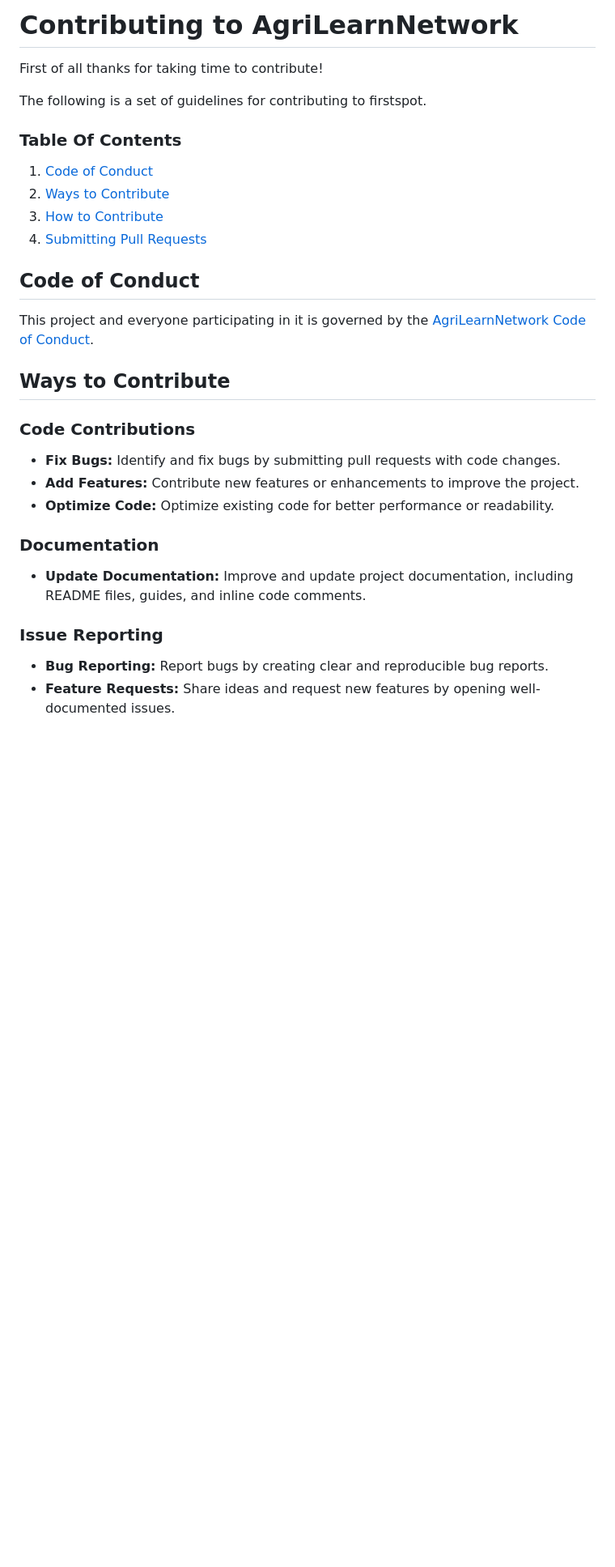
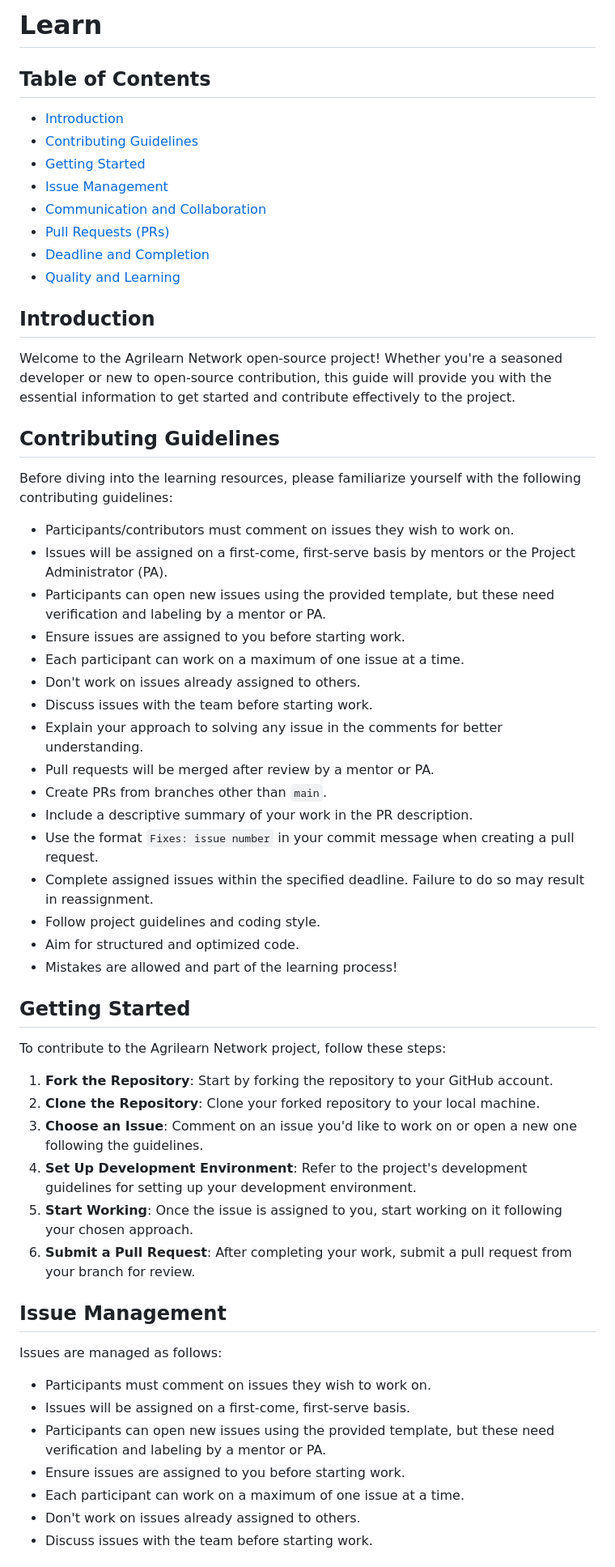
Before and after one commit to Suchitra-Sahoo/AgriLearnNetwork, a Markdown page: Learn.md, the part around one of its changes. Shown at 81% size. Drawn GitHub-style; blank space fills up the shorter version.

```diff
--- a/Learn.md
+++ b/Learn.md
@@ -1,34 +1,61 @@
-# Contributing to AgriLearnNetwork
+# Learn
 
-First of all thanks for taking time to contribute!
+## Table of Contents
 
-The following is a set of guidelines for contributing to firstspot.
+- [Introduction](#introduction)
+- [Contributing Guidelines](#contributing-guidelines)
+- [Getting Started](#getting-started)
+- [Issue Management](#issue-management)
+- [Communication and Collaboration](#communication-and-collaboration)
+- [Pull Requests (PRs)](#pull-requests-prs)
+- [Deadline and Completion](#deadline-and-completion)
+- [Quality and Learning](#quality-and-learning)
 
-### Table Of Contents
-1. [Code of Conduct](#code-of-conduct)
-2. [Ways to Contribute](#ways-to-contribute)
-3. [How to Contribute](#how-to-contribute)
-4. [Submitting Pull Requests](#submitting-pull-requests)
+## Introduction
 
+Welcome to the Agrilearn Network open-source project! Whether you're a seasoned developer or new to open-source contribution, this guide will provide you with the essential information to get started and contribute effectively to the project.
 
-## Code of Conduct
-This project and everyone participating in it is governed by the [AgriLearnNetwork Code of Conduct](CODE_OF_CONDUCT.md).
+## Contributing Guidelines
 
-## Ways to Contribute
+Before diving into the learning resources, please familiarize yourself with the following contributing guidelines:
 
-### Code Contributions
+- Participants/contributors must comment on issues they wish to work on.
+- Issues will be assigned on a first-come, first-serve basis by mentors or the Project Administrator (PA).
+- Participants can open new issues using the provided template, but these need verification and labeling by a mentor or PA.
+- Ensure issues are assigned to you before starting work.
+- Each participant can work on a maximum of one issue at a time.
+- Don't work on issues already assigned to others.
+- Discuss issues with the team before starting work.
+- Explain your approach to solving any issue in the comments for better understanding.
+- Pull requests will be merged after review by a mentor or PA.
+- Create PRs from branches other than `main`.
+- Include a descriptive summary of your work in the PR description.
+- Use the format `Fixes: issue number` in your commit message when creating a pull request.
+- Complete assigned issues within the specified deadline. Failure to do so may result in reassignment.
+- Follow project guidelines and coding style.
+- Aim for structured and optimized code.
+- Mistakes are allowed and part of the learning process!
 
-- **Fix Bugs:** Identify and fix bugs by submitting pull requests with code changes.
-- **Add Features:** Contribute new features or enhancements to improve the project.
-- **Optimize Code:** Optimize existing code for better performance or readability.
+## Getting Started
 
-### Documentation
+To contribute to the Agrilearn Network project, follow these steps:
 
-- **Update Documentation:** Improve and update project documentation, including README files, guides, and inline code comments.
+1. **Fork the Repository**: Start by forking the repository to your GitHub account.
+2. **Clone the Repository**: Clone your forked repository to your local machine.
+3. **Choose an Issue**: Comment on an issue you'd like to work on or open a new one following the guidelines.
+4. **Set Up Development Environment**: Refer to the project's development guidelines for setting up your development environment.
+5. **Start Working**: Once the issue is assigned to you, start working on it following your chosen approach.
+6. **Submit a Pull Request**: After completing your work, submit a pull request from your branch for review.
 
-### Issue Reporting
+## Issue Management
 
-- **Bug Reporting:** Report bugs by creating clear and reproducible bug reports.
-- **Feature Requests:** Share ideas and request new features by opening well-documented issues.
+Issues are managed as follows:
 
+- Participants must comment on issues they wish to work on.
+- Issues will be assigned on a first-come, first-serve basis.
+- Participants can open new issues using the provided template, but these need verification and labeling by a mentor or PA.
+- Ensure issues are assigned to you before starting work.
+- Each participant can work on a maximum of one issue at a time.
+- Don't work on issues already assigned to others.
+- Discuss issues with the team before starting work.
 
```
Also changed, not shown: other parts of Learn.md (+19 -64 lines).
